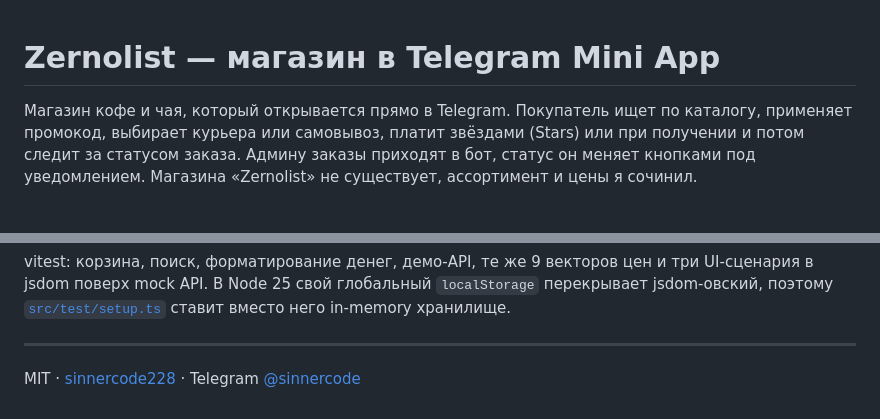
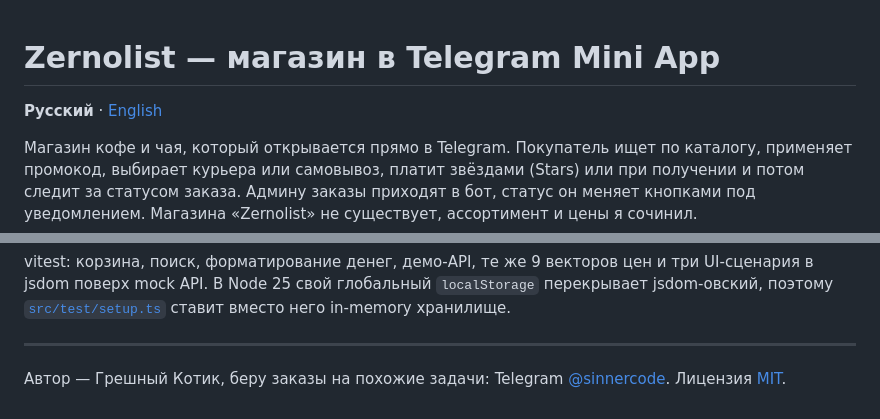
Before and after one commit to sinnercode228/tg-shop-miniapp, a Markdown page: README.md, 2 parts joined by grey strips. Drawn GitHub-style; blank space fills up the shorter version.

Commit message:
README: language switch and author line

```diff
--- a/README.md
+++ b/README.md
@@ -1,4 +1,6 @@
 # Zernolist — магазин в Telegram Mini App
+
+**Русский** · [English](README.en.md)
 
 Магазин кофе и чая, который открывается прямо в Telegram. Покупатель ищет по каталогу, применяет промокод, выбирает курьера или самовывоз, платит звёздами (Stars) или при получении и потом следит за статусом заказа. Админу заказы приходят в бот, статус он меняет кнопками под уведомлением. Магазина «Zernolist» не существует, ассортимент и цены я сочинил.
 
@@ -116,4 +118,4 @@ vitest: корзина, поиск, форматирование денег, д
 
 ---
 
-MIT · [sinnercode228](https://github.com/sinnercode228) · Telegram [@sinnercode](https://t.me/sinnercode)
+Автор — Грешный Котик, беру заказы на похожие задачи: Telegram [@sinnercode](https://t.me/sinnercode). Лицензия [MIT](LICENSE).
```
